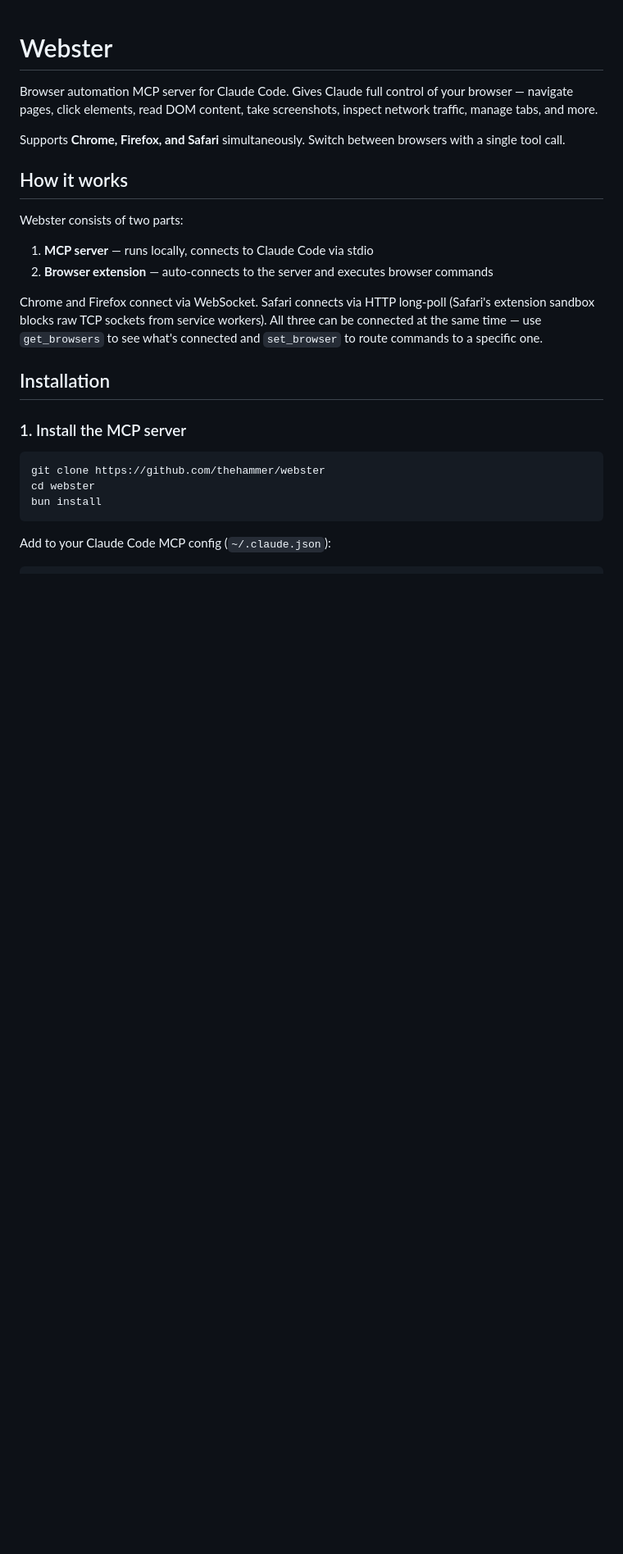
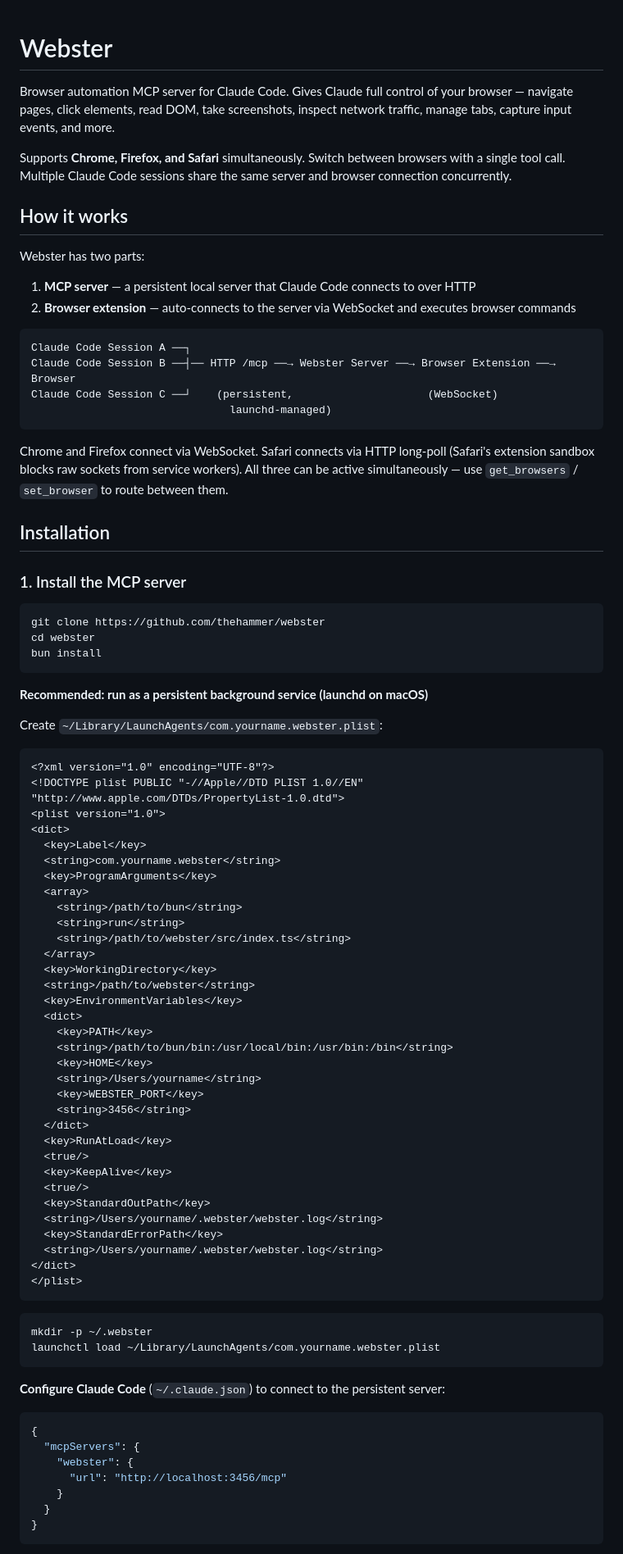
Before and after one commit to thehammer/webster, a Markdown page: README.md, the part around one of its changes. Shown at 82% size. Drawn GitHub-style; blank space fills up the shorter version.

Commit message:
docs: update README for persistent HTTP MCP, 42 tools, launchd setup
Co-Authored-By: Claude Sonnet 4.6 <noreply@anthropic.com>

````diff
--- a/README.md
+++ b/README.md
@@ -1,17 +1,24 @@
 # Webster
 
-Browser automation MCP server for Claude Code. Gives Claude full control of your browser — navigate pages, click elements, read DOM content, take screenshots, inspect network traffic, manage tabs, and more.
+Browser automation MCP server for Claude Code. Gives Claude full control of your browser — navigate pages, click elements, read DOM, take screenshots, inspect network traffic, manage tabs, capture input events, and more.
 
-Supports **Chrome, Firefox, and Safari** simultaneously. Switch between browsers with a single tool call.
+Supports **Chrome, Firefox, and Safari** simultaneously. Switch between browsers with a single tool call. Multiple Claude Code sessions share the same server and browser connection concurrently.
 
 ## How it works
 
-Webster consists of two parts:
+Webster has two parts:
 
-1. **MCP server** — runs locally, connects to Claude Code via stdio
-2. **Browser extension** — auto-connects to the server and executes browser commands
+1. **MCP server** — a persistent local server that Claude Code connects to over HTTP
+2. **Browser extension** — auto-connects to the server via WebSocket and executes browser commands
 
-Chrome and Firefox connect via WebSocket. Safari connects via HTTP long-poll (Safari's extension sandbox blocks raw TCP sockets from service workers). All three can be connected at the same time — use `get_browsers` to see what's connected and `set_browser` to route commands to a specific one.
+```
+Claude Code Session A ──┐
+Claude Code Session B ──┤── HTTP /mcp ──→ Webster Server ──→ Browser Extension ──→ Browser
+Claude Code Session C ──┘    (persistent,                     (WebSocket)
+                               launchd-managed)
+```
+
+Chrome and Firefox connect via WebSocket. Safari connects via HTTP long-poll (Safari's extension sandbox blocks raw sockets from service workers). All three can be active simultaneously — use `get_browsers` / `set_browser` to route between them.
 
 ## Installation
 
@@ -23,4 +30,60 @@ cd webster
 bun install
 ```
 
-Add to your Claude Code MCP config (`~/.claude.json`):
+**Recommended: run as a persistent background service (launchd on macOS)**
+
+Create `~/Library/LaunchAgents/com.yourname.webster.plist`:
+
+```xml
+<?xml version="1.0" encoding="UTF-8"?>
+<!DOCTYPE plist PUBLIC "-//Apple//DTD PLIST 1.0//EN" "http://www.apple.com/DTDs/PropertyList-1.0.dtd">
+<plist version="1.0">
+<dict>
+  <key>Label</key>
+  <string>com.yourname.webster</string>
+  <key>ProgramArguments</key>
+  <array>
+    <string>/path/to/bun</string>
+    <string>run</string>
+    <string>/path/to/webster/src/index.ts</string>
+  </array>
+  <key>WorkingDirectory</key>
+  <string>/path/to/webster</string>
+  <key>EnvironmentVariables</key>
+  <dict>
+    <key>PATH</key>
+    <string>/path/to/bun/bin:/usr/local/bin:/usr/bin:/bin</string>
+    <key>HOME</key>
+    <string>/Users/yourname</string>
+    <key>WEBSTER_PORT</key>
+    <string>3456</string>
+  </dict>
+  <key>RunAtLoad</key>
+  <true/>
+  <key>KeepAlive</key>
+  <true/>
+  <key>StandardOutPath</key>
+  <string>/Users/yourname/.webster/webster.log</string>
+  <key>StandardErrorPath</key>
+  <string>/Users/yourname/.webster/webster.log</string>
+</dict>
+</plist>
+```
+
+```bash
+mkdir -p ~/.webster
+launchctl load ~/Library/LaunchAgents/com.yourname.webster.plist
+```
+
+**Configure Claude Code** (`~/.claude.json`) to connect to the persistent server:
+
+```json
+{
+  "mcpServers": {
+    "webster": {
+      "url": "http://localhost:3456/mcp"
+    }
+  }
+}
+```
+
````
Also changed, not shown: other parts of README.md (+75 -40 lines).
